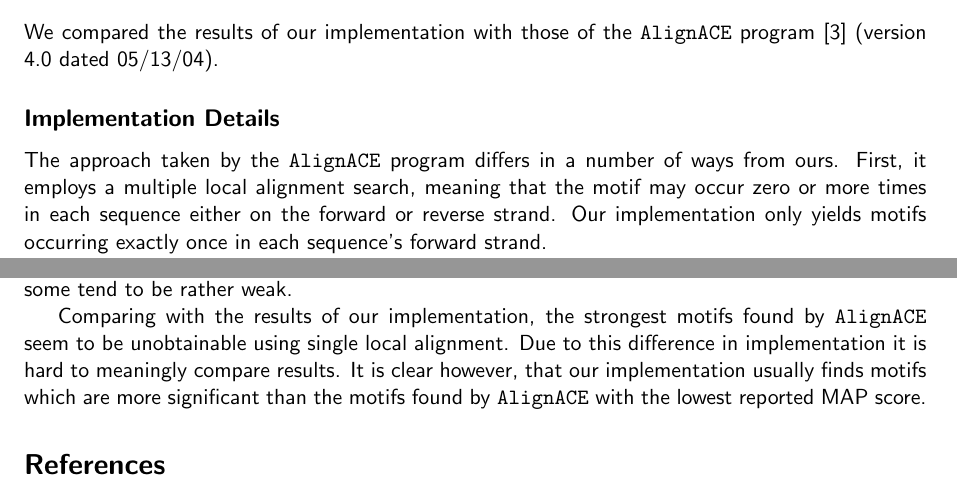
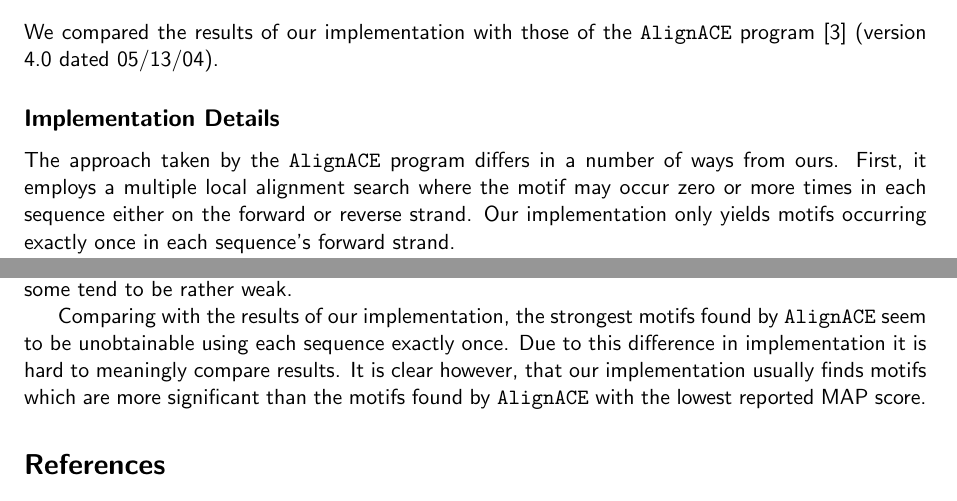
Before and after one commit to martijnvermaat/pymotif, a LaTeX document (documentation/pymotif.tex): two parts of page 2 of 3, joined at a grey line, cut so that both start at the same text. Compiled offline with pdfLaTeX.

Commit message:
Fixed some bad terminology (single/multiple sequence alignment).

```diff
--- a/documentation/pymotif.tex
+++ b/documentation/pymotif.tex
@@ -88,10 +88,10 @@
 \subsection*{Implementation Details}
 
 The approach taken by the \texttt{AlignACE} program differs in a number of
-ways from ours. First, it employs a multiple local alignment search, meaning
-that the motif may occur zero or more times in each sequence either on the
-forward or reverse strand. Our implementation only yields motifs occurring
-exactly once in each sequence's forward strand.
+ways from ours. First, it employs a multiple local alignment search where
+the motif may occur zero or more times in each sequence either on the forward
+or reverse strand. Our implementation only yields motifs occurring exactly
+once in each sequence's forward strand.
 
 Second, running the \texttt{AlignACE} program results in a series of motifs
 found, ordered by descending MAP score, the metric for motif strength used by
@@ -123,11 +123,11 @@
 Best motifs are usually very strong, whereas some tend to be rather weak.
 
 Comparing with the results of our implementation, the strongest motifs found
-by \texttt{AlignACE} seem to be unobtainable using single local alignment. Due
-to this difference in implementation it is hard to meaningly compare results.
-It is clear however, that our implementation usually finds motifs which are
-more significant than the motifs found by \texttt{AlignACE} with the lowest
-reported MAP score.
+by \texttt{AlignACE} seem to be unobtainable using each sequence exactly once.
+Due to this difference in implementation it is hard to meaningly compare
+results. It is clear however, that our implementation usually finds motifs
+which are more significant than the motifs found by \texttt{AlignACE} with the
+lowest reported MAP score.
 
 
 \begin{thebibliography}{99}
```
Also changed, not shown: 3 other files.
